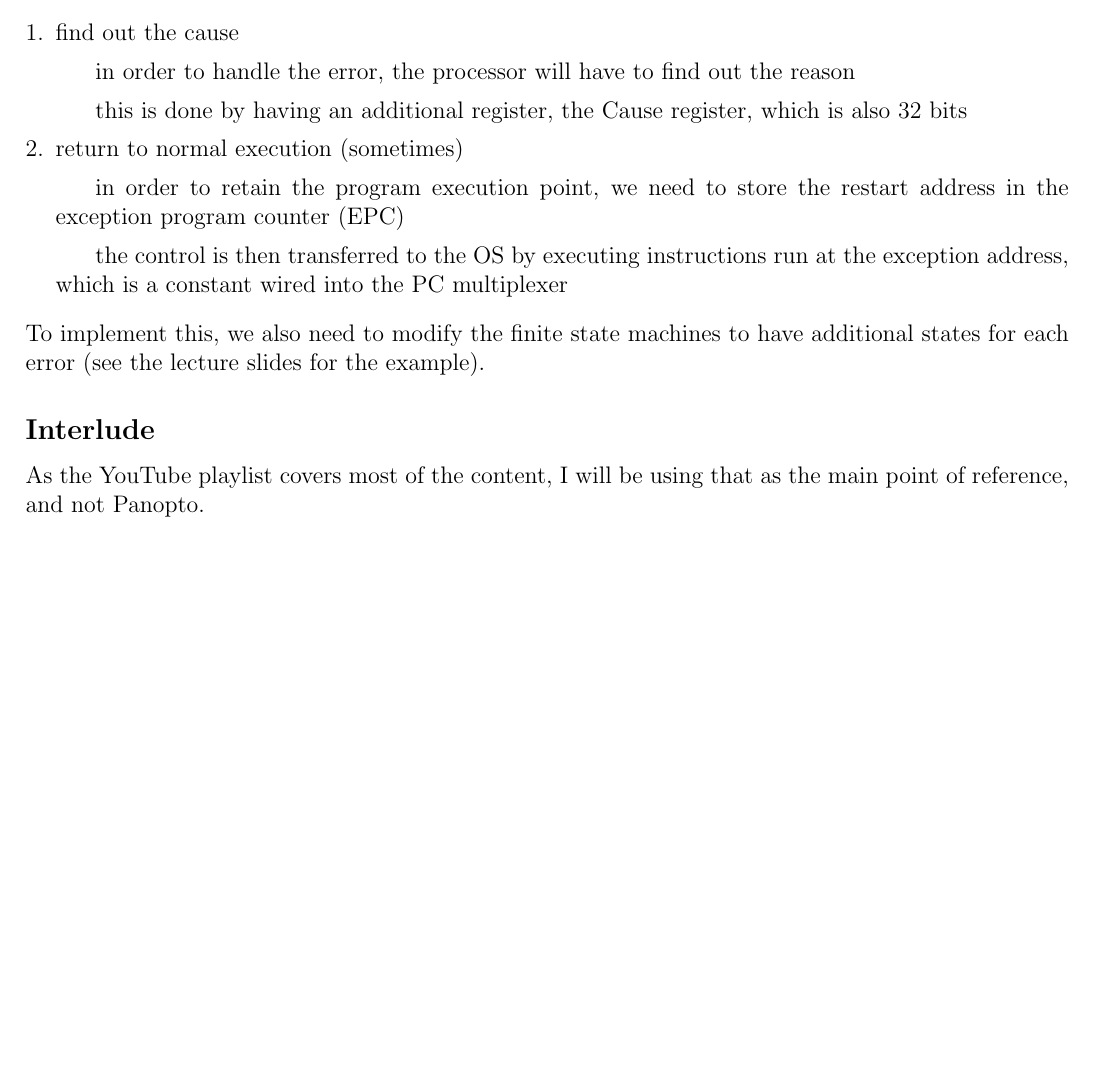
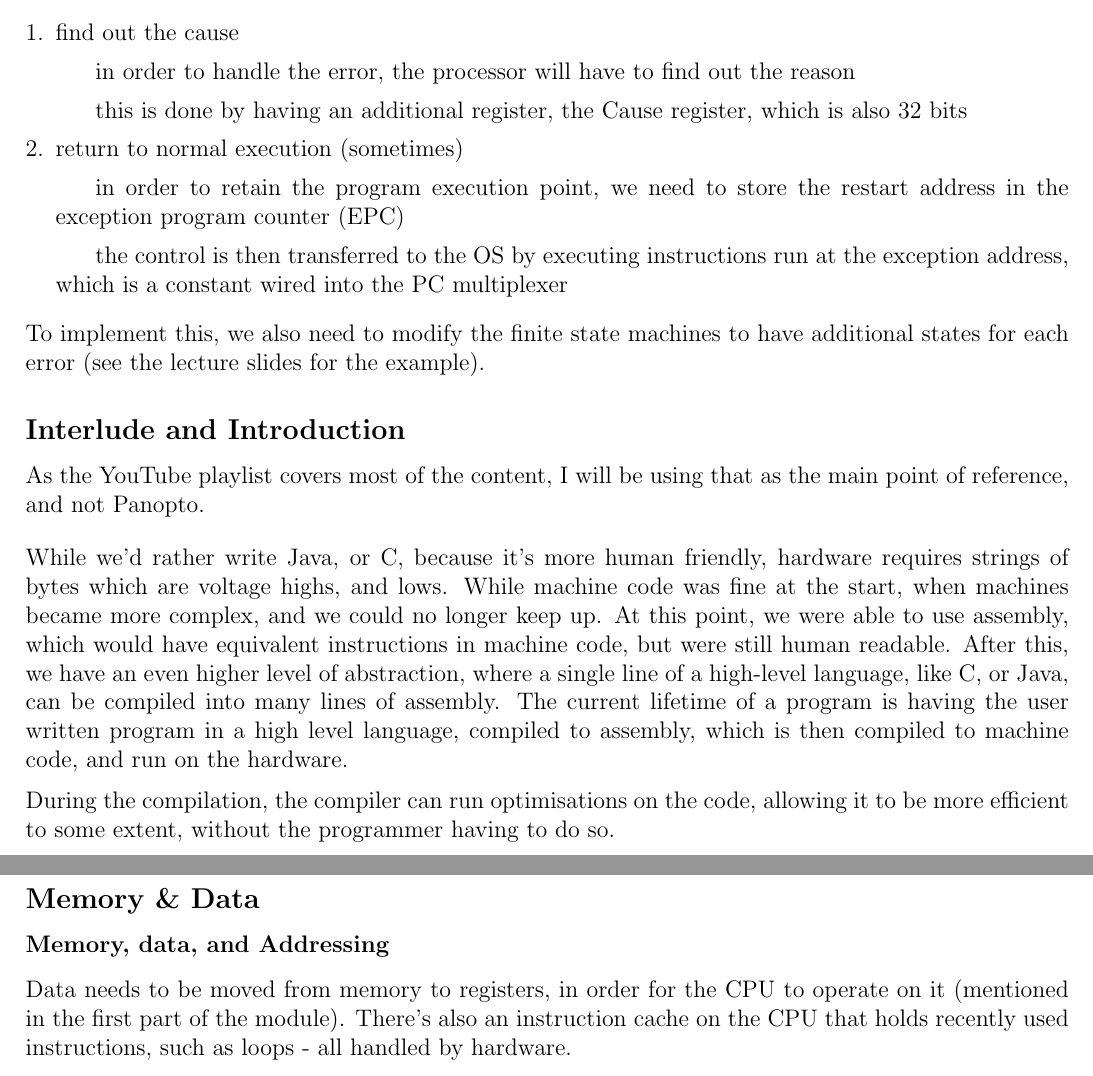
Before and after one commit to lin-e/imperial-revision, a LaTeX document (co113/main.tex): part of page 11 of 11 before the commit and two parts of pages 11 and 12 of 12 after it, the two joined at a grey line, cut so that both start at the same text, the shorter picture padded with empty space. Compiled offline with pdfLaTeX.

Commit message:
Started second part

```diff
--- a/co113/main.tex
+++ b/co113/main.tex
@@ -769,6 +769,15 @@
                     \subitem the control is then transferred to the OS by executing instructions run at the exception address, which is a constant wired into the PC multiplexer
             \end{enumerate}
             To implement this, we also need to modify the finite state machines to have additional states for each error (see the lecture slides for the example).
-        \subsection*{Interlude}
+        \subsection*{Interlude and Introduction}
             As the YouTube playlist covers most of the content, I will be using that as the main point of reference, and not Panopto.
+            \bigskip
+
+            While we'd rather write Java, or C, because it's more human friendly, hardware requires strings of bytes which are voltage highs, and lows. While machine code was fine at the start, when machines became more complex, and we could no longer keep up. At this point, we were able to use assembly, which would have equivalent instructions in machine code, but were still human readable. After this, we have an even higher level of abstraction, where a single line of a high-level language, like C, or Java, can be compiled into many lines of assembly. The current lifetime of a program is having the user written program in a high level language, compiled to assembly, which is then compiled to machine code, and run on the hardware.
+            \medskip
+
+            During the compilation, the compiler can run optimisations on the code, allowing it to be more efficient to some extent, without the programmer having to do so.
+        \subsection*{Memory \& Data}
+            \subsubsection*{Memory, data, and Addressing}
+                Data needs to be moved from memory to registers, in order for the CPU to operate on it (mentioned in the first part of the module). There's also an instruction cache on the CPU that holds recently used instructions, such as loops - all handled by hardware.
 \end{document}
```
Also changed, not shown: _output/co113.pdf, co113/main.pdf.
